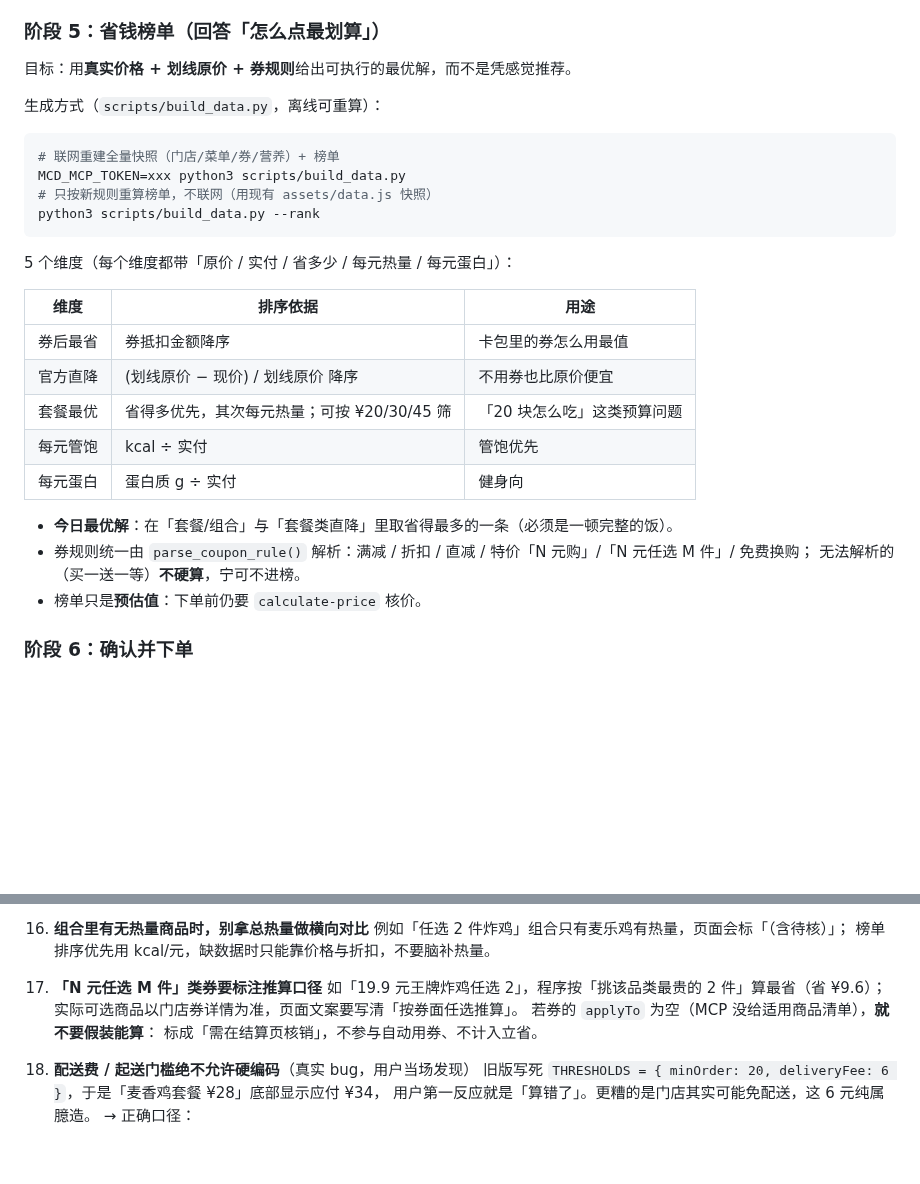
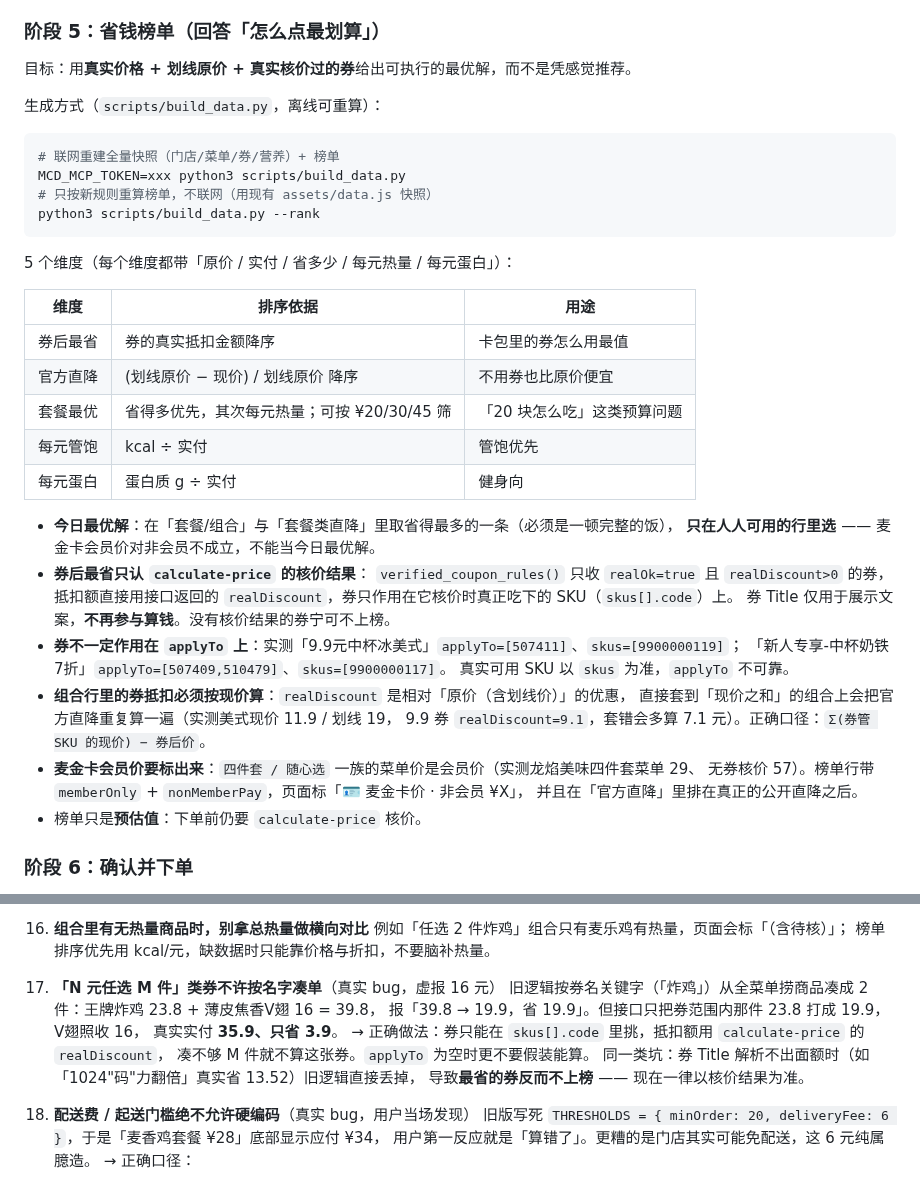
Before and after one commit to Huangxxuan/mcd-savings-skill, a Markdown page: SKILL.md, 2 parts joined by grey strips. GitHub-like rendering; blank space fills up the shorter version.

Commit message:
docs(SKILL): 阶段5 与踩坑17 改写为核价口径，补 applyTo/skus 不一致与麦金卡识别

```diff
--- a/SKILL.md
+++ b/SKILL.md
@@ -139,7 +139,7 @@ description: 麦当劳省钱点单助手。基于麦当劳 MCP 能力，帮用
 
 ### 阶段 5：省钱榜单（回答「怎么点最划算」）
 
-目标：用**真实价格 + 划线原价 + 券规则**给出可执行的最优解，而不是凭感觉推荐。
+目标：用**真实价格 + 划线原价 + 真实核价过的券**给出可执行的最优解，而不是凭感觉推荐。
 
 生成方式（`scripts/build_data.py`，离线可重算）：
 
@@ -154,15 +154,27 @@ python3 scripts/build_data.py --rank
 
 | 维度 | 排序依据 | 用途 |
 |---|---|---|
-| 券后最省 | 券抵扣金额降序 | 卡包里的券怎么用最值 |
+| 券后最省 | 券的真实抵扣金额降序 | 卡包里的券怎么用最值 |
 | 官方直降 | (划线原价 − 现价) / 划线原价 降序 | 不用券也比原价便宜 |
 | 套餐最优 | 省得多优先，其次每元热量；可按 ¥20/30/45 筛 | 「20 块怎么吃」这类预算问题 |
 | 每元管饱 | kcal ÷ 实付 | 管饱优先 |
 | 每元蛋白 | 蛋白质 g ÷ 实付 | 健身向 |
 
-- **今日最优解**：在「套餐/组合」与「套餐类直降」里取省得最多的一条（必须是一顿完整的饭）。
-- 券规则统一由 `parse_coupon_rule()` 解析：满减 / 折扣 / 直减 / 特价「N 元购」/「N 元任选 M 件」/ 免费换购；
-  无法解析的（买一送一等）**不硬算**，宁可不进榜。
+- **今日最优解**：在「套餐/组合」与「套餐类直降」里取省得最多的一条（必须是一顿完整的饭），
+  **只在人人可用的行里选** —— 麦金卡会员价对非会员不成立，不能当今日最优解。
+- **券后最省只认 `calculate-price` 的核价结果**：
+  `verified_coupon_rules()` 只收 `realOk=true` 且 `realDiscount>0` 的券，
+  抵扣额直接用接口返回的 `realDiscount`，券只作用在它核价时真正吃下的 SKU（`skus[].code`）上。
+  券 Title 仅用于展示文案，**不再参与算钱**。没有核价结果的券宁可不上榜。
+- **券不一定作用在 `applyTo` 上**：实测「9.9元中杯冰美式」`applyTo=[507411]`、`skus=[9900000119]`；
+  「新人专享-中杯奶铁7折」`applyTo=[507409,510479]`、`skus=[9900000117]`。
+  真实可用 SKU 以 `skus` 为准，`applyTo` 不可靠。
+- **组合行里的券抵扣必须按现价算**：`realDiscount` 是相对「原价（含划线价）」的优惠，
+  直接套到「现价之和」的组合上会把官方直降重复算一遍（实测美式现价 11.9 / 划线 19，
+  9.9 券 `realDiscount=9.1`，套错会多算 7.1 元）。正确口径：`Σ(券管 SKU 的现价) − 券后价`。
+- **麦金卡会员价要标出来**：`四件套 / 随心选` 一族的菜单价是会员价（实测龙焰美味四件套菜单 29、
+  无券核价 57）。榜单行带 `memberOnly` + `nonMemberPay`，页面标「🪪 麦金卡价 · 非会员 ¥X」，
+  并且在「官方直降」里排在真正的公开直降之后。
 - 榜单只是**预估值**：下单前仍要 `calculate-price` 核价。
 
 ### 阶段 6：确认并下单
@@ -346,11 +358,14 @@ python3 scripts/build_data.py --rank
 16. **组合里有无热量商品时，别拿总热量做横向对比**
     例如「任选 2 件炸鸡」组合只有麦乐鸡有热量，页面会标「（含待核）」；
     榜单排序优先用 kcal/元，缺数据时只能靠价格与折扣，不要脑补热量。
-17. **「N 元任选 M 件」类券要标注推算口径**
-    如「19.9 元王牌炸鸡任选 2」，程序按「挑该品类最贵的 2 件」算最省（省 ¥9.6）；
-    实际可选商品以门店券详情为准，页面文案要写清「按券面任选推算」。
-    若券的 `applyTo` 为空（MCP 没给适用商品清单），**就不要假装能算**：
-    标成「需在结算页核销」，不参与自动用券、不计入立省。
+17. **「N 元任选 M 件」类券不许按名字凑单**（真实 bug，虚报 16 元）
+    旧逻辑按券名关键字（「炸鸡」）从全菜单捞商品凑成 2 件：王牌炸鸡 23.8 + 薄皮焦香V翅 16 = 39.8，
+    报「39.8 → 19.9，省 19.9」。但接口只把券范围内那件 23.8 打成 19.9，V翅照收 16，
+    真实实付 **35.9、只省 3.9**。
+    → 正确做法：券只能在 `skus[].code` 里挑，抵扣额用 `calculate-price` 的 `realDiscount`，
+    凑不够 M 件就不算这张券。`applyTo` 为空时更不要假装能算。
+    同一类坑：券 Title 解析不出面额时（如「1024"码"力翻倍」真实省 13.52）旧逻辑直接丢掉，
+    导致**最省的券反而不上榜** —— 现在一律以核价结果为准。
 18. **配送费 / 起送门槛绝不允许硬编码**（真实 bug，用户当场发现）
     旧版写死 `THRESHOLDS = { minOrder: 20, deliveryFee: 6 }`，于是「麦香鸡套餐 ¥28」底部显示应付 ¥34，
     用户第一反应就是「算错了」。更糟的是门店其实可能免配送，这 6 元纯属臆造。
```
